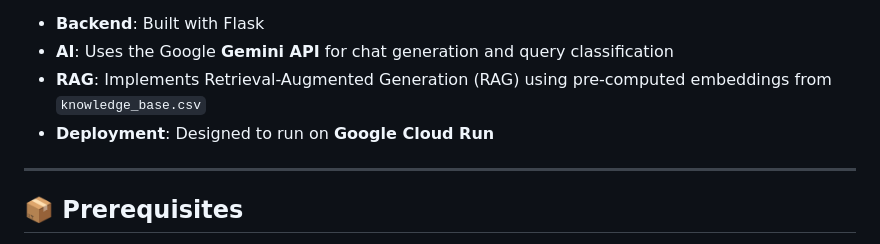
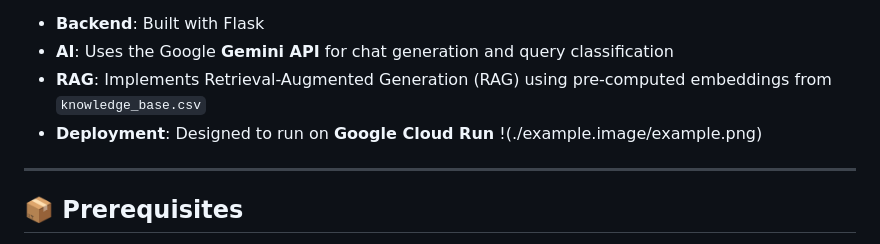
Before and after one commit to Char793/FlaskGeminiRAG, a Markdown page: README.md, the part around the change. Drawn GitHub-style.

```diff
--- a/README.md
+++ b/README.md
@@ -6,6 +6,7 @@ This project provides a backend API for a **restaurant recommendation chatbot**
 * **AI**: Uses the Google **Gemini API** for chat generation and query classification
 * **RAG**: Implements Retrieval-Augmented Generation (RAG) using pre-computed embeddings from `knowledge_base.csv`
 * **Deployment**: Designed to run on **Google Cloud Run**
+!(./example.image/example.png)
 
 ---
 
```
